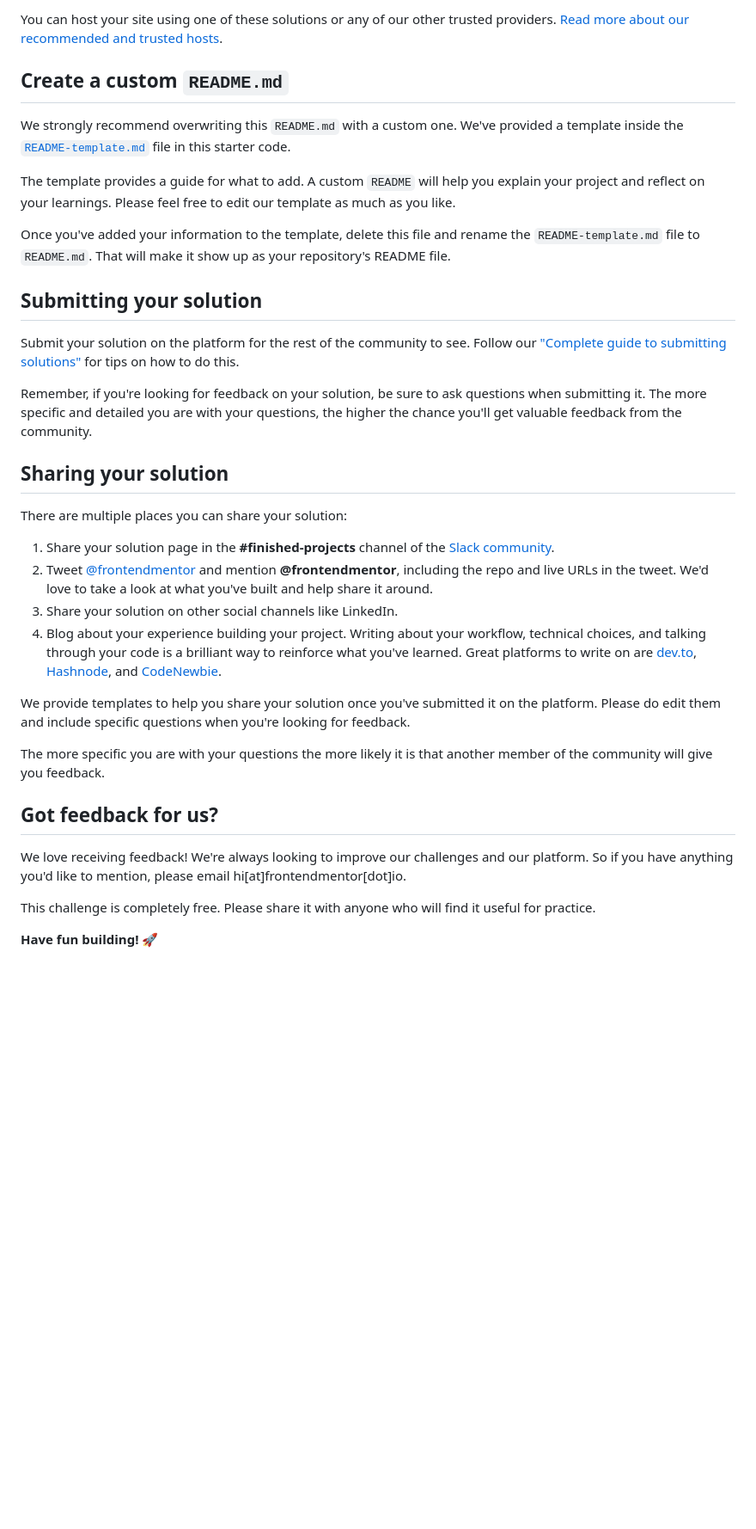
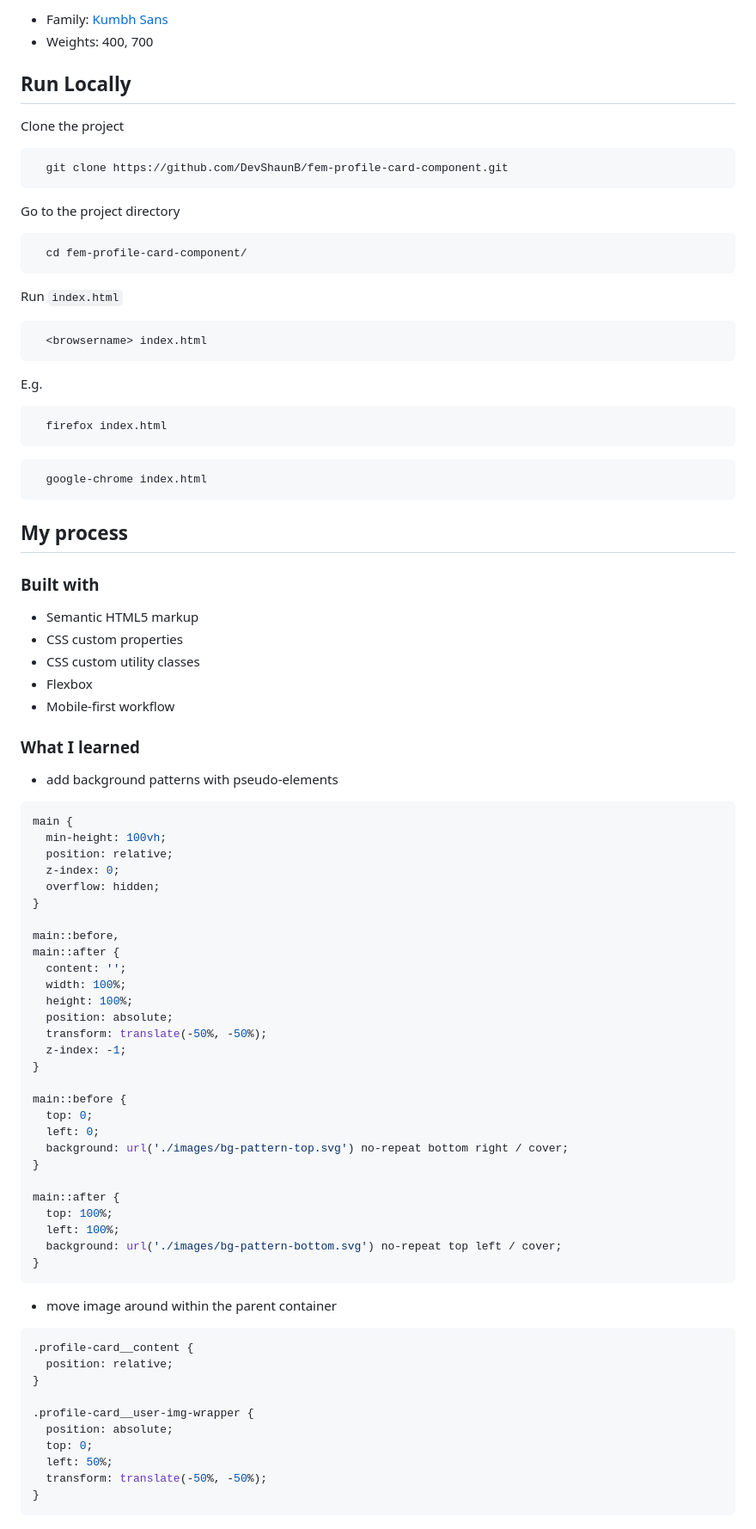
Before and after one commit to DevShaunB/fem-profile-card-component, a Markdown page: README.md, the part around the change printed below. Shown: that part at 86% size. Drawn GitHub-style; blank space fills up the shorter version.

````diff
--- a/README.md
+++ b/README.md
@@ -51,37 +59,94 @@ As mentioned above, there are many ways to host your project for free. Our recom
 
-You can host your site using one of these solutions or any of our other trusted providers. [Read more about our recommended and trusted hosts](https://medium.com/frontend-mentor/frontend-mentor-trusted-hosting-providers-bf000dfebe).
+- Family: [Kumbh Sans](https://fonts.google.com/specimen/Kumbh+Sans)
+- Weights: 400, 700
 
-## Create a custom `README.md`
+## Run Locally
 
-We strongly recommend overwriting this `README.md` with a custom one. We've provided a template inside the [`README-template.md`](./README-template.md) file in this starter code.
+Clone the project
 
-The template provides a guide for what to add. A custom `README` will help you explain your project and reflect on your learnings. Please feel free to edit our template as much as you like.
+```bash
+  git clone https://github.com/DevShaunB/fem-profile-card-component.git
+```
 
-Once you've added your information to the template, delete this file and rename the `README-template.md` file to `README.md`. That will make it show up as your repository's README file.
+Go to the project directory
 
-## Submitting your solution
+```bash
+  cd fem-profile-card-component/
+```
 
-Submit your solution on the platform for the rest of the community to see. Follow our ["Complete guide to submitting solutions"](https://medium.com/frontend-mentor/a-complete-guide-to-submitting-solutions-on-frontend-mentor-ac6384162248) for tips on how to do this.
+Run `index.html`
 
-Remember, if you're looking for feedback on your solution, be sure to ask questions when submitting it. The more specific and detailed you are with your questions, the higher the chance you'll get valuable feedback from the community.
+```bash
+  <browsername> index.html
+```
 
-## Sharing your solution
+E.g.
 
-There are multiple places you can share your solution:
+```bash
+  firefox index.html
+```
 
-1. Share your solution page in the **#finished-projects** channel of the [Slack community](https://www.frontendmentor.io/slack).
-2. Tweet [@frontendmentor](https://twitter.com/frontendmentor) and mention **@frontendmentor**, including the repo and live URLs in the tweet. We'd love to take a look at what you've built and help share it around.
-3. Share your solution on other social channels like LinkedIn.
-4. Blog about your experience building your project. Writing about your workflow, technical choices, and talking through your code is a brilliant way to reinforce what you've learned. Great platforms to write on are [dev.to](https://dev.to/), [Hashnode](https://hashnode.com/), and [CodeNewbie](https://community.codenewbie.org/).
+```bash
+  google-chrome index.html
+```
 
-We provide templates to help you share your solution once you've submitted it on the platform. Please do edit them and include specific questions when you're looking for feedback.
+## My process
 
-The more specific you are with your questions the more likely it is that another member of the community will give you feedback.
+### Built with
 
-## Got feedback for us?
+- Semantic HTML5 markup
+- CSS custom properties
+- CSS custom utility classes
+- Flexbox
+- Mobile-first workflow
 
-We love receiving feedback! We're always looking to improve our challenges and our platform. So if you have anything you'd like to mention, please email hi[at]frontendmentor[dot]io.
+### What I learned
 
-This challenge is completely free. Please share it with anyone who will find it useful for practice.
+- add background patterns with pseudo-elements
 
-**Have fun building!** 🚀
+```css
+main {
+  min-height: 100vh;
+  position: relative;
+  z-index: 0;
+  overflow: hidden;
+}
+
+main::before,
+main::after {
+  content: '';
+  width: 100%;
+  height: 100%;
+  position: absolute;
+  transform: translate(-50%, -50%);
+  z-index: -1;
+}
+
+main::before {
+  top: 0;
+  left: 0;
+  background: url('./images/bg-pattern-top.svg') no-repeat bottom right / cover;
+}
+
+main::after {
+  top: 100%;
+  left: 100%;
+  background: url('./images/bg-pattern-bottom.svg') no-repeat top left / cover;
+}
+```
+
+- move image around within the parent container
+
+```css
+.profile-card__content {
+  position: relative;
+}
+
+.profile-card__user-img-wrapper {
+  position: absolute;
+  top: 0;
+  left: 50%;
+  transform: translate(-50%, -50%);
+}
+```
+
````
Also changed, not shown: other parts of README.md (+45 -29 lines), README-template.md (deleted, +0 -108 lines).
